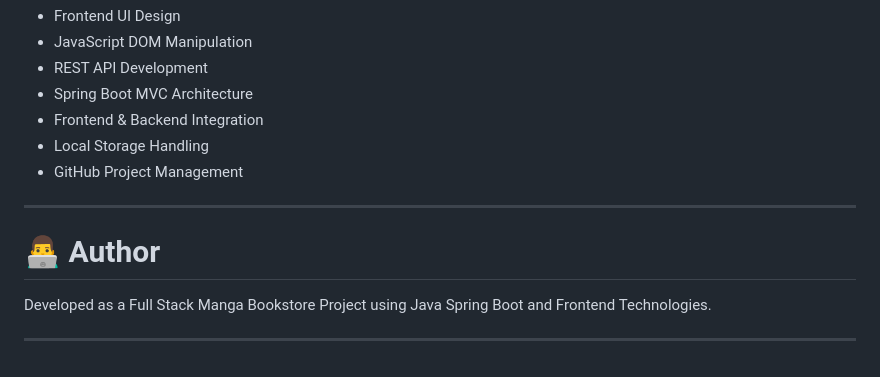
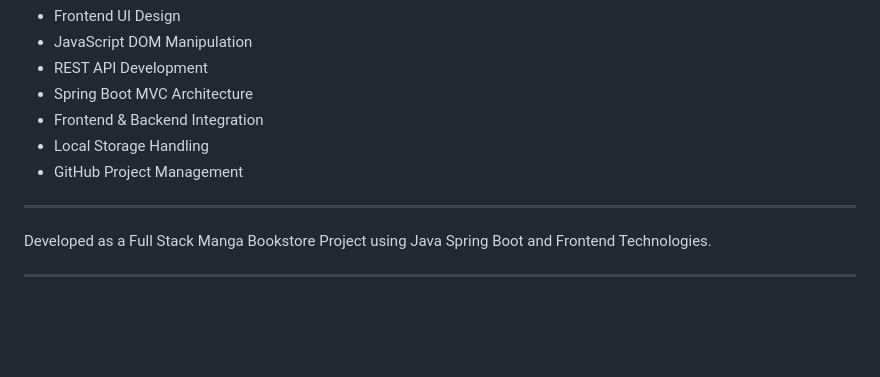
Before and after one commit to sujal123t/GlowLogics_Project, a Markdown page: MINI_PROJECT_2/README.md, the part around the change. GitHub-like rendering; blank space fills up the shorter version.

```diff
--- a/MINI_PROJECT_2/README.md
+++ b/MINI_PROJECT_2/README.md
@@ -220,8 +220,6 @@ Backend returns manga data as JSON using Spring Boot REST API.
 
 ---
 
-# 👨‍💻 Author
-
 Developed as a Full Stack Manga Bookstore Project using Java Spring Boot and Frontend Technologies.
 
 ---
```
Also changed, not shown: MINI_PROJECT_1/README.MD (+0 -2 lines).
